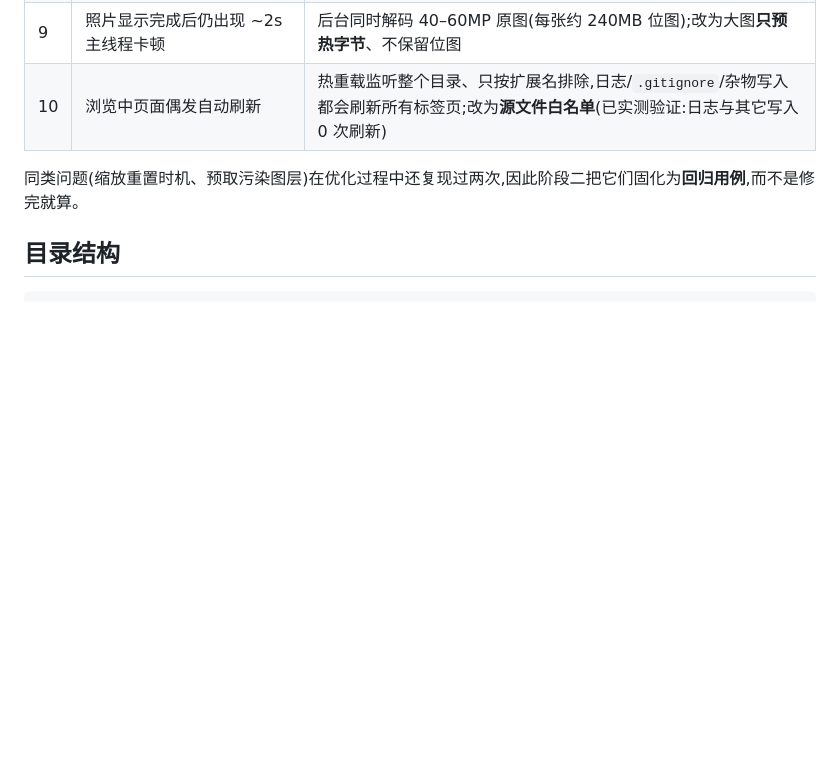
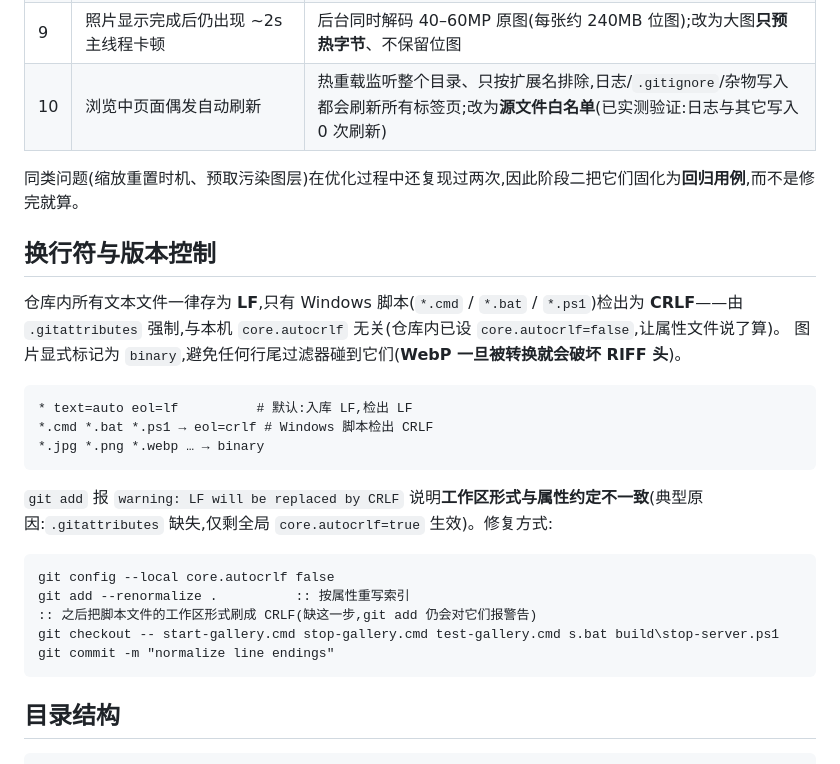
Before and after one commit to 424635328/Album, a Markdown page: README.md, the part around the change. Drawn GitHub-style; blank space fills up the shorter version.

Commit message:
2026/09/24 12:50:35.39

````diff
--- a/README.md
+++ b/README.md
@@ -298,6 +298,27 @@ node build\server.js --no-open --no-reload
 
 同类问题(缩放重置时机、预取污染图层)在优化过程中还复现过两次,因此阶段二把它们固化为**回归用例**,而不是修完就算。
 
+## 换行符与版本控制
+
+仓库内所有文本文件一律存为 **LF**,只有 Windows 脚本(`*.cmd` / `*.bat` / `*.ps1`)检出为 **CRLF**——由 `.gitattributes` 强制,与本机 `core.autocrlf` 无关(仓库内已设 `core.autocrlf=false`,让属性文件说了算)。
+图片显式标记为 `binary`,避免任何行尾过滤器碰到它们(**WebP 一旦被转换就会破坏 RIFF 头**)。
+
+```
+* text=auto eol=lf          # 默认:入库 LF,检出 LF
+*.cmd *.bat *.ps1 → eol=crlf # Windows 脚本检出 CRLF
+*.jpg *.png *.webp … → binary
+```
+
+`git add` 报 `warning: LF will be replaced by CRLF` 说明**工作区形式与属性约定不一致**(典型原因:`.gitattributes` 缺失,仅剩全局 `core.autocrlf=true` 生效)。修复方式:
+
+```bat
+git config --local core.autocrlf false
+git add --renormalize .          :: 按属性重写索引
+:: 之后把脚本文件的工作区形式刷成 CRLF(缺这一步,git add 仍会对它们报警告)
+git checkout -- start-gallery.cmd stop-gallery.cmd test-gallery.cmd s.bat build\stop-server.ps1
+git commit -m "normalize line endings"
+```
+
 ## 目录结构
 
 ```
````
